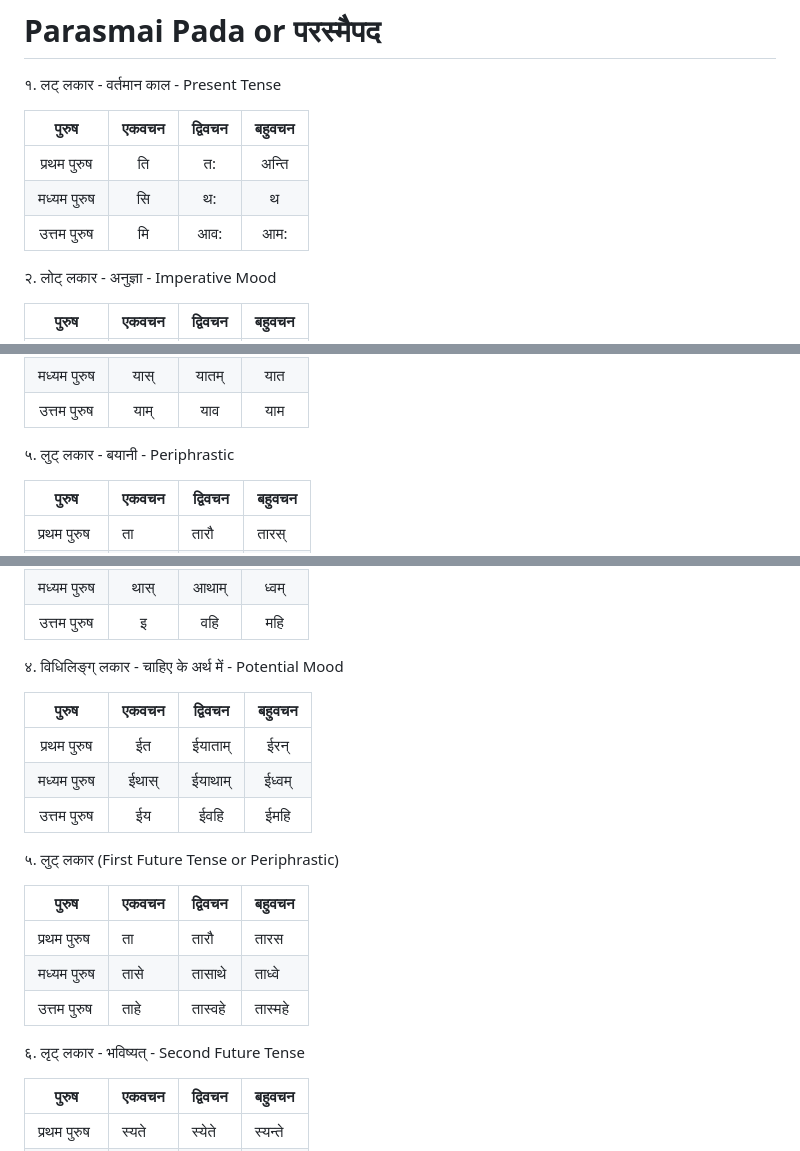
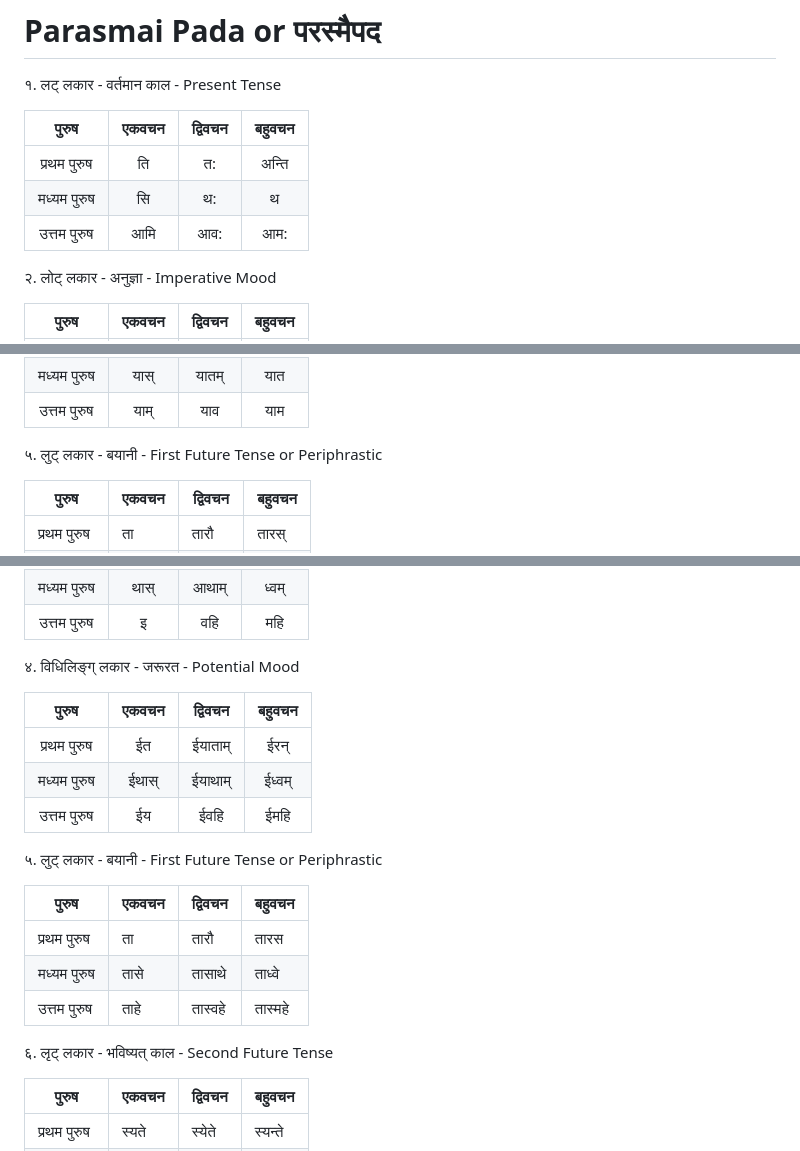
Before and after one commit to soumyajitsamanta/public-resources, a Markdown page: Sanskrit/Lakar-Tables.md, 3 parts joined by grey strips. GitHub-like rendering.

Commit message:
Slight change in lakar tables

```diff
--- a/Sanskrit/Lakar-Tables.md
+++ b/Sanskrit/Lakar-Tables.md
@@ -96,7 +96,7 @@ Wherever there are स् it can be replaced by : and ending with : can be repla
 | :---------: | :---: | :-----: | :----: |
 | प्रथम पुरुष |  ति   |   त:    | अन्ति  |
 | मध्यम पुरुष |  सि   |   थ:    |   थ    |
-| उत्तम पुरुष |  मि   |   आव:   |  आम:   |
+| उत्तम पुरुष |  आमि   |   आव:   |  आम:   |
 
 २. लोट् लकार - अनुज्ञा - Imperative Mood
 
@@ -122,7 +122,7 @@ Wherever there are स् it can be replaced by : and ending with : can be repla
 | मध्यम पुरुष | यास्  |  यातम्  |  यात   |
 | उत्तम पुरुष | याम्  |   याव   |  याम   |
 
-५. लुट् लकार - बयानी - Periphrastic
+५. लुट् लकार - बयानी - First Future Tense or Periphrastic
 
 | पुरुष       | एकवचन  | द्विवचन | बहुवचन  |
 | ----------- | ------ | ------- | ------- |
@@ -196,7 +196,7 @@ Wherever there are स् it can be replaced by : and ending with : can be repla
 | मध्यम पुरुष | थास्  |  आथाम्  | ध्वम्  |
 | उत्तम पुरुष |   इ   |   वहि   |  महि   |
 
-४. विधिलिङ्ग् लकार - चाहिए के अर्थ में - Potential Mood
+४. विधिलिङ्ग् लकार - जरूरत - Potential Mood
 
 |    पुरुष    | एकवचन | द्विवचन | बहुवचन |
 | :---------: | :---: | :-----: | :----: |
@@ -204,7 +204,7 @@ Wherever there are स् it can be replaced by : and ending with : can be repla
 | मध्यम पुरुष | ईथास् | ईयाथाम् | ईध्वम् |
 | उत्तम पुरुष |  ईय   |  ईवहि   |  ईमहि  |
 
-५. लुट् लकार (First Future Tense or Periphrastic)
+५. लुट् लकार - बयानी - First Future Tense or Periphrastic
 
 | पुरुष       | एकवचन | द्विवचन | बहुवचन  |
 | ----------- | ----- | ------- | ------- |
@@ -212,7 +212,7 @@ Wherever there are स् it can be replaced by : and ending with : can be repla
 | मध्यम पुरुष | तासे  | तासाथे  | ताध्वे  |
 | उत्तम पुरुष | ताहे  | तास्वहे | तास्महे |
 
-६. लृट् लकार - भविष्यत् - Second Future Tense
+६. लृट् लकार - भविष्यत् काल - Second Future Tense
 
 | पुरुष       | एकवचन | द्विवचन | बहुवचन  |
 | ----------- | ----- | ------- | ------- |
```
Also changed, not shown: other parts of Sanskrit/Lakar-Tables.md (+1 -1 lines).
